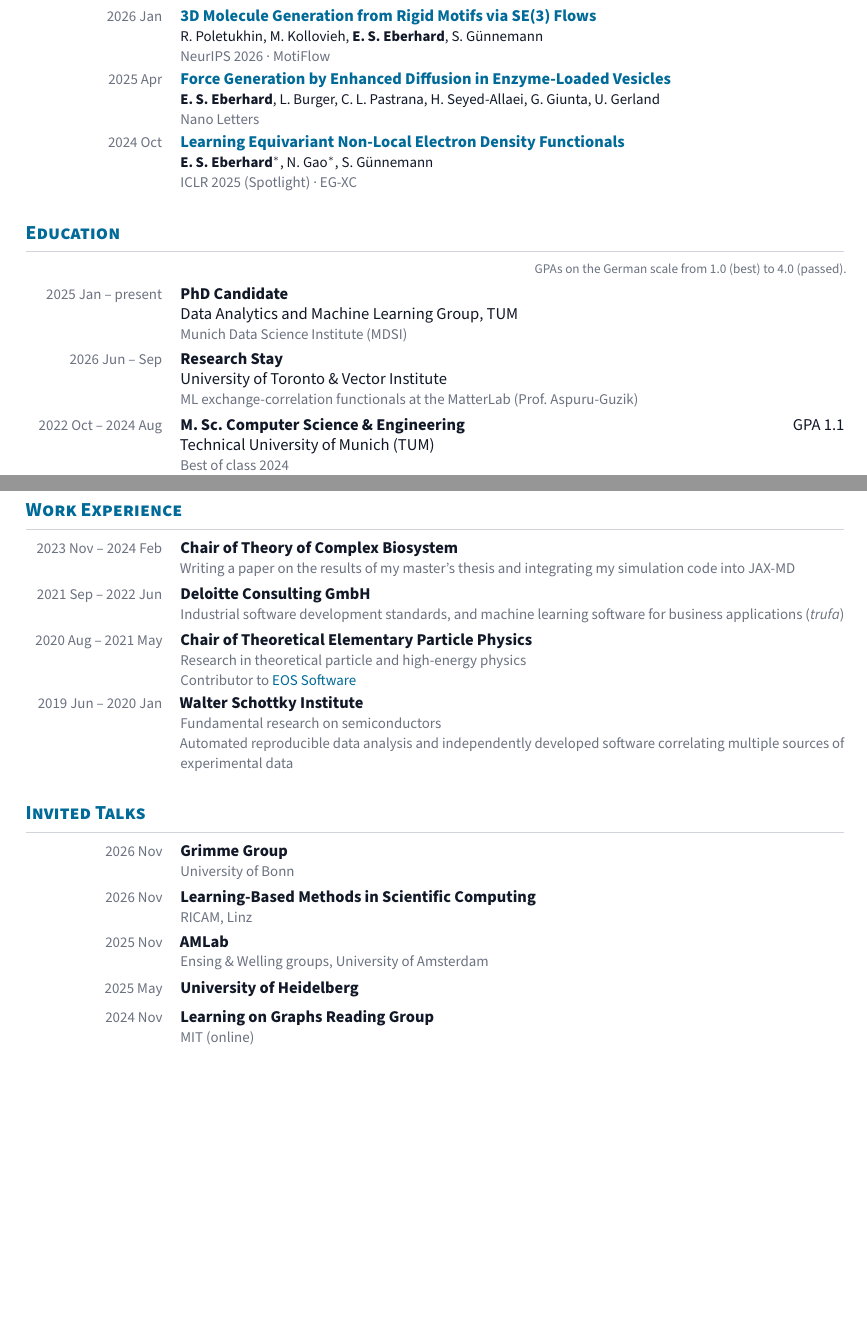
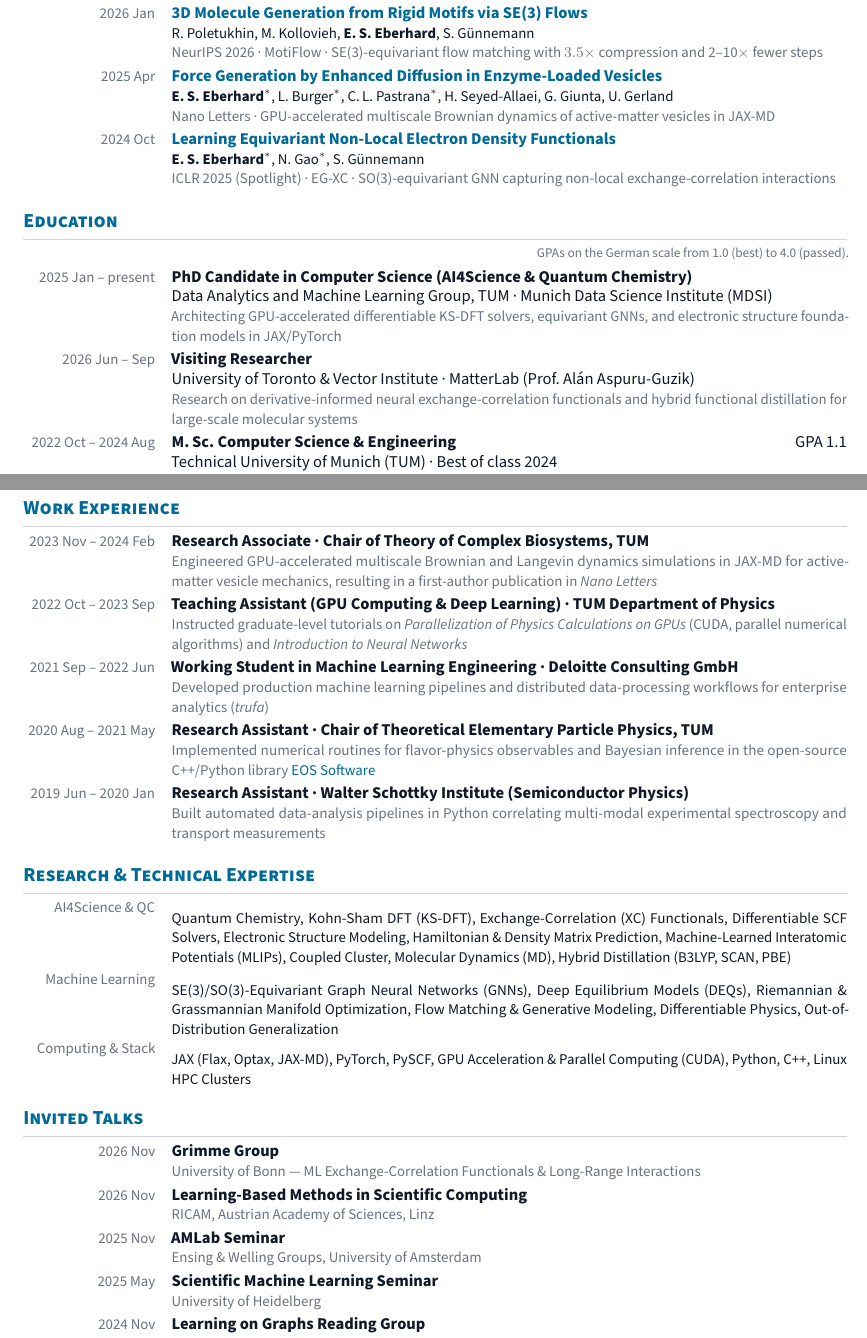
Before and after one commit to ESEberhard/eseberhard.github.io, a LaTeX CV (cv.tex): two parts of pages 1 and 2 of 2, joined at a grey line, cut so that both start at the same text, the shorter picture padded with empty space. Compiled offline with pdfLaTeX.

Commit message:
brush up CV

```diff
--- a/cv.tex
+++ b/cv.tex
@@ -2,7 +2,7 @@
 \usepackage[utf8]{inputenc}
 \usepackage[T1]{fontenc}
 \usepackage[default]{sourcesanspro}
-\usepackage[top=1.6cm,bottom=1.5cm,left=1.8cm,right=1.8cm]{geometry}
+\usepackage[top=1.35cm,bottom=1.35cm,left=1.75cm,right=1.75cm]{geometry}
 \usepackage[table]{xcolor}
 \usepackage{microtype}
 \usepackage{titlesec}
@@ -26,17 +26,17 @@
   {\color{accent}\normalfont\bfseries\large\scshape}
   {}{0pt}{}
   [\vspace{0.25em}{\color{rule}\titlerule[0.6pt]}]
-\titlespacing*{\section}{0pt}{1.3em}{0.7em}
+\titlespacing*{\section}{0pt}{0.95em}{0.45em}
 
-\newcommand{\datewidth}{2.9cm}
+\newcommand{\datewidth}{2.8cm}
 
 % \entry{date}{content}
 \newcommand{\entry}[2]{%
   \par\noindent
   \begin{minipage}[t]{\datewidth}\raggedleft\small\textcolor{muted}{#1}\end{minipage}%
-  \hspace{1.1em}%
-  \begin{minipage}[t]{\dimexpr\linewidth-\datewidth-1.1em\relax}#2\end{minipage}%
-  \par\vspace{0.55em}}
+  \hspace{1.0em}%
+  \begin{minipage}[t]{\dimexpr\linewidth-\datewidth-1.0em\relax}#2\end{minipage}%
+  \par\vspace{0.38em}}
 
 \newcommand{\role}[1]{\textbf{#1}}
 \newcommand{\org}[1]{\newline #1}
@@ -90,43 +90,42 @@ My goal is to make coupled-cluster-quality data cheap enough to generate at the
 \entry{2026 Apr}{%
   \role{\href{https://arxiv.org/abs/2604.21657}{Transferable SCF-Acceleration through Solver-Aligned Initialization Learning}}
   \authors{\textbf{E.\,S.\ Eberhard}$^*$, V.\ Kotsev$^*$, T.\ G\"uthle, S.\ G\"unnemann}
-  \venue{NeurIPS 2026 \textperiodcentered{} SAIL, ERIC}}
+  \venue{NeurIPS 2026 \textperiodcentered{} SAIL, ERIC \textperiodcentered{} Differentiable SCF cutting iterations by 37\% and wall-time by $1.35\times$ on QMugs}}
 
 \entry{2026 Jan}{%
   \role{\href{https://arxiv.org/abs/2601.16955}{3D Molecule Generation from Rigid Motifs via SE(3) Flows}}
   \authors{R.\ Poletukhin, M.\ Kollovieh, \textbf{E.\,S.\ Eberhard}, S.\ G\"unnemann}
-  \venue{NeurIPS 2026 \textperiodcentered{} MotiFlow}}
+  \venue{NeurIPS 2026 \textperiodcentered{} MotiFlow \textperiodcentered{} SE(3)-equivariant flow matching with $3.5\times$ compression and 2--10$\times$ fewer steps}}
 
 \entry{2025 Apr}{%
   \role{\href{https://doi.org/10.1021/acs.nanolett.5c00306}{Force Generation by Enhanced Diffusion in Enzyme-Loaded Vesicles}}
-  \authors{\textbf{E.\,S.\ Eberhard}, L.\ Burger, C.\,L.\ Pastrana, H.\ Seyed-Allaei, G.\ Giunta, U.\ Gerland}
-  \venue{Nano Letters}}
+  \authors{\textbf{E.\,S.\ Eberhard}$^*$, L.\ Burger$^*$, C.\,L.\ Pastrana$^*$, H.\ Seyed-Allaei, G.\ Giunta, U.\ Gerland}
+  \venue{Nano Letters \textperiodcentered{} GPU-accelerated multiscale Brownian dynamics of active-matter vesicles in JAX-MD}}
 
 \entry{2024 Oct}{%
   \role{\href{https://openreview.net/forum?id=FhBT596F1X}{Learning Equivariant Non-Local Electron Density Functionals}}
   \authors{\textbf{E.\,S.\ Eberhard}$^*$, N.\ Gao$^*$, S.\ G\"unnemann}
-  \venue{ICLR 2025 (Spotlight) \textperiodcentered{} EG-XC}}
+  \venue{ICLR 2025 (Spotlight) \textperiodcentered{} EG-XC \textperiodcentered{} SO(3)-equivariant GNN capturing non-local exchange-correlation interactions}}
 
 % ---------- education ----------
 \section*{Education}
 {\footnotesize\color{muted}\hfill GPAs on the German scale from 1.0 (best) to 4.0 (passed).\par}
-\vspace{0.4em}
+\vspace{0.3em}
 
 \entry{2025 Jan -- present}{%
-  \role{PhD Candidate}
-  \org{Data Analytics and Machine Learning Group, TUM}
-  \detail{Munich Data Science Institute (MDSI)}}
+  \role{PhD Candidate in Computer Science (AI4Science \& Quantum Chemistry)}
+  \org{Data Analytics and Machine Learning Group, TUM \textperiodcentered{} Munich Data Science Institute (MDSI)}
+  \detail{Architecting GPU-accelerated differentiable KS-DFT solvers, equivariant GNNs, and electronic structure foundation models in JAX/PyTorch}}
 
 \entry{2026 Jun -- Sep}{%
-  \role{Research Stay}
-  \org{University of Toronto \& Vector Institute}
-  \detail{ML exchange-correlation functionals at the MatterLab (Prof.\ Aspuru-Guzik)}}
+  \role{Visiting Researcher}
+  \org{University of Toronto \& Vector Institute \textperiodcentered{} MatterLab (Prof.\ Al\'an Aspuru-Guzik)}
+  \detail{Research on derivative-informed neural exchange-correlation functionals and hybrid functional distillation for large-scale molecular systems}}
 
 \entry{2022 Oct -- 2024 Aug}{%
   \role{M.\,Sc.\ Computer Science \& Engineering} \hfill GPA 1.1
-  \org{Technical University of Munich (TUM)}
-  \detail{Best of class 2024}
-  \detail{Thesis: \emph{Machine Learning for Density Functional Theory}, Data Analytics and Machine Learning Chair (Prof.\ G\"unnemann)}}
+  \org{Technical University of Munich (TUM) \textperiodcentered{} Best of class 2024}
+  \detail{Thesis: \emph{Machine Learning for Density Functional Theory} (Prof.\ S.\ G\"unnemann) --- developed the EG-XC equivariant functional and JAX-based DFT framework}}
 
 \entry{2021 Oct -- 2023 Oct}{%
   \role{M.\,Sc.\ Physics} \hfill GPA 1.2
@@ -144,31 +142,45 @@ My goal is to make coupled-cluster-quality data cheap enough to generate at the
 \section*{Work Experience}
 
 \entry{2023 Nov -- 2024 Feb}{%
-  \role{Chair of Theory of Complex Biosystem}
-  \detail{Writing a paper on the results of my master's thesis and integrating my simulation code into JAX-MD}}
+  \role{Research Associate \textperiodcentered{} Chair of Theory of Complex Biosystems, TUM}
+  \detail{Engineered GPU-accelerated multiscale Brownian and Langevin dynamics simulations in JAX-MD for active-matter vesicle mechanics, resulting in a first-author publication in \emph{Nano Letters}}}
+
+\entry{2022 Oct -- 2023 Sep}{%
+  \role{Teaching Assistant (GPU Computing \& Deep Learning) \textperiodcentered{} TUM Department of Physics}
+  \detail{Instructed graduate-level tutorials on \emph{Parallelization of Physics Calculations on GPUs} (CUDA, parallel numerical algorithms) and \emph{Introduction to Neural Networks}}}
 
 \entry{2021 Sep -- 2022 Jun}{%
-  \role{Deloitte Consulting GmbH}
-  \detail{Industrial software development standards, and machine learning software for business applications (\emph{trufa})}}
+  \role{Working Student in Machine Learning Engineering \textperiodcentered{} Deloitte Consulting GmbH}
+  \detail{Developed production machine learning pipelines and distributed data-processing workflows for enterprise analytics (\emph{trufa})}}
 
 \entry{2020 Aug -- 2021 May}{%
-  \role{Chair of Theoretical Elementary Particle Physics}
-  \detail{Research in theoretical particle and high-energy physics}
-  \detail{Contributor to \href{https://doi.org/10.1140/epjc/s10052-022-10177-4}{EOS Software}}}
+  \role{Research Assistant \textperiodcentered{} Chair of Theoretical Elementary Particle Physics, TUM}
+  \detail{Implemented numerical routines for flavor-physics observables and Bayesian inference in the open-source C++/Python library \href{https://doi.org/10.1140/epjc/s10052-022-10177-4}{EOS Software}}}
 
 \entry{2019 Jun -- 2020 Jan}{%
-  \role{Walter Schottky Institute}
-  \detail{Fundamental research on semiconductors}
-  \detail{Automated reproducible data analysis and independently developed software correlating multiple sources of experimental data}}
+  \role{Research Assistant \textperiodcentered{} Walter Schottky Institute (Semiconductor Physics)}
+  \detail{Built automated data-analysis pipelines in Python correlating multi-modal experimental spectroscopy and transport measurements}}
+
+% ---------- technical skills ----------
+\section*{Research \& Technical Expertise}
+
+\entry{AI4Science \& QC}{%
+  {\small\color{ink}Quantum Chemistry, Kohn-Sham DFT (KS-DFT), Exchange-Correlation (XC) Functionals, Differentiable SCF Solvers, Electronic Structure Modeling, Hamiltonian \& Density Matrix Prediction, Machine-Learned Interatomic Potentials (MLIPs), Coupled Cluster, Molecular Dynamics (MD), Hybrid Distillation (B3LYP, SCAN, PBE)}}
+
+\entry{Machine Learning}{%
+  {\small\color{ink}SE(3)/SO(3)-Equivariant Graph Neural Networks (GNNs), Deep Equilibrium Models (DEQs), Riemannian \& Grassmannian Manifold Optimization, Flow Matching \& Generative Modeling, Differentiable Physics, Out-of-Distribution Generalization}}
+
+\entry{Computing \& Stack}{%
+  {\small\color{ink}JAX (Flax, Optax, JAX-MD), PyTorch, PySCF, GPU Acceleration \& Parallel Computing (CUDA), Python, C++, Linux HPC Clusters}}
 
 % ---------- talks ----------
 \section*{Invited Talks}
 
-\entry{2026 Nov}{\role{Grimme Group}\detail{University of Bonn}}
-\entry{2026 Nov}{\role{Learning-Based Methods in Scientific Computing}\detail{RICAM, Linz}}
-\entry{2025 Nov}{\role{AMLab}\detail{Ensing \& Welling groups, University of Amsterdam}}
-\entry{2025 May}{\role{University of Heidelberg}}
-\entry{2024 Nov}{\role{Learning on Graphs Reading Group}\detail{MIT (online)}}
+\entry{2026 Nov}{\role{Grimme Group}\detail{University of Bonn --- ML Exchange-Correlation Functionals \& Long-Range Interactions}}
+\entry{2026 Nov}{\role{Learning-Based Methods in Scientific Computing}\detail{RICAM, Austrian Academy of Sciences, Linz}}
+\entry{2025 Nov}{\role{AMLab Seminar}\detail{Ensing \& Welling Groups, University of Amsterdam}}
+\entry{2025 May}{\role{Scientific Machine Learning Seminar}\detail{University of Heidelberg}}
+\entry{2024 Nov}{\role{Learning on Graphs Reading Group}\detail{Massachusetts Institute of Technology (MIT, online)}}
 
 % ---------- awards ----------
 \section*{Awards}
```
Also changed, not shown: cv.pdf, cv.tex (35 more changed lines).
